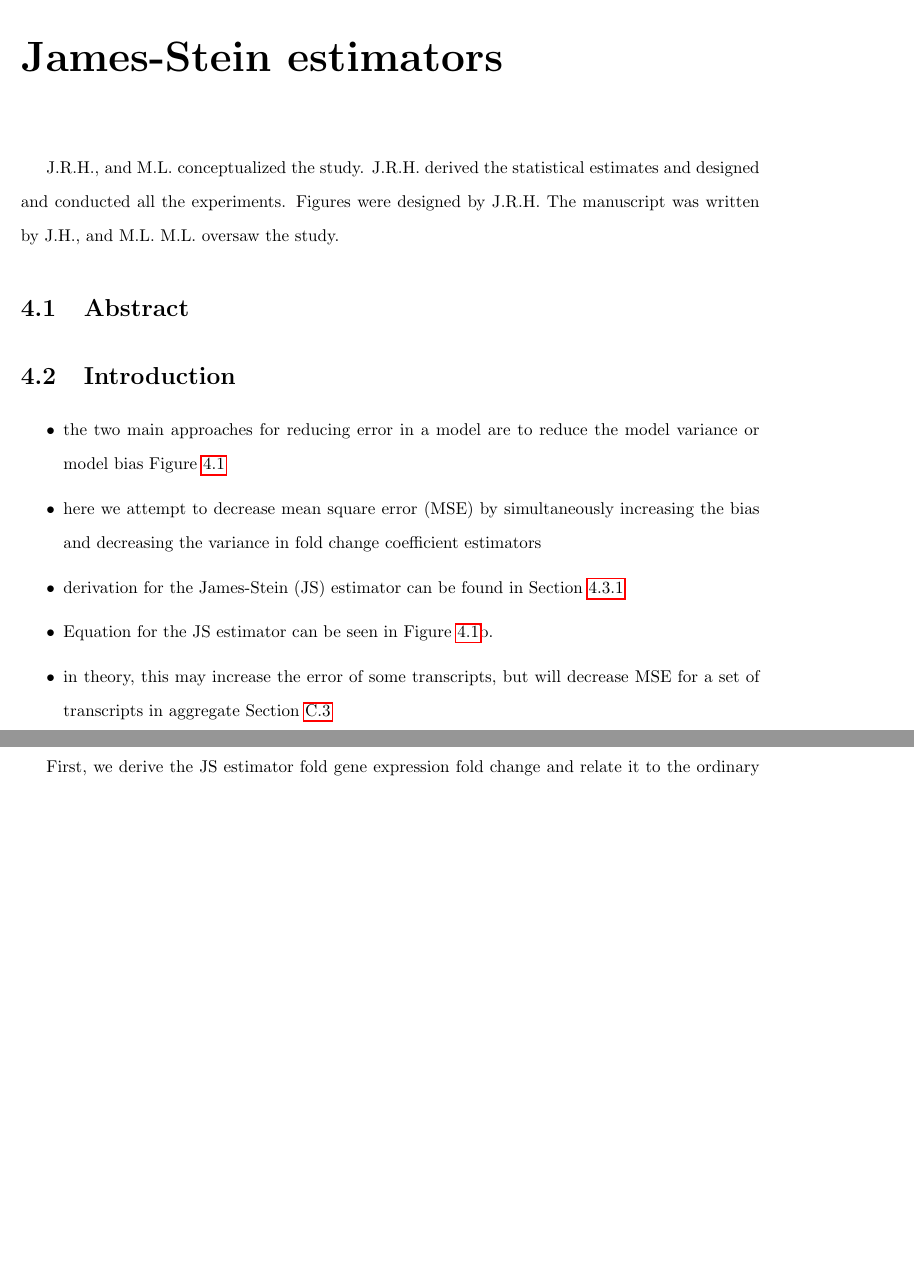
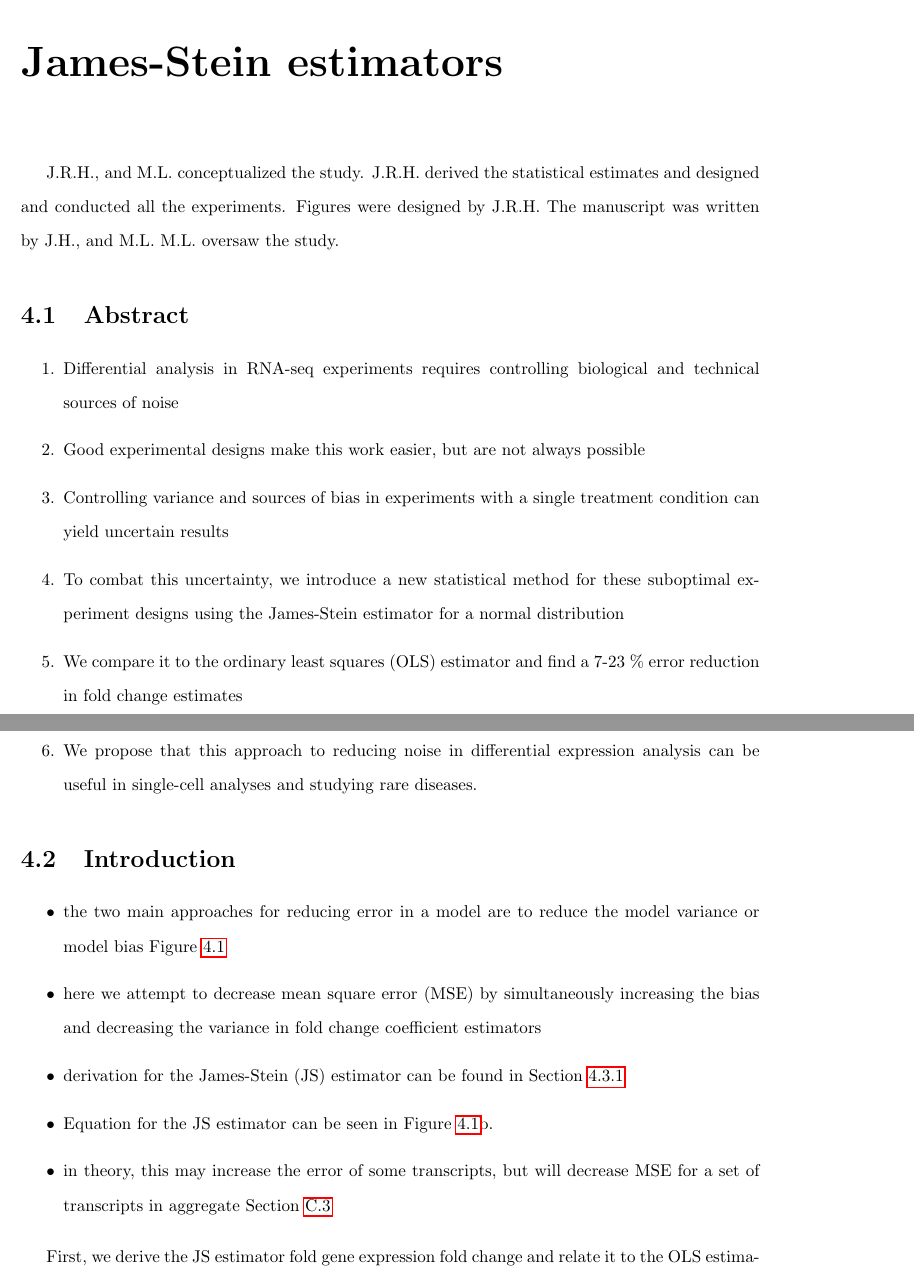
Before and after one commit to jrhawley/phd-thesis, a LaTeX thesis (Hawley_James_R_202111_PhD_thesis.tex, which reads mainmatter/chapter4/abstract.tex): two parts of pages 60 and 61 of 102, joined at a grey line, cut so that both start at the same text, the shorter picture padded with empty space. Compiled offline with pdfLaTeX.

Commit message:
Abstract outline for JS chapter

```diff
--- a/mainmatter/chapter4/abstract.tex
+++ b/mainmatter/chapter4/abstract.tex
@@ -1 +1,10 @@
 \section{Abstract}
+
+\begin{enumerate}
+  \item Differential analysis in \gls{rnaseq} experiments requires controlling biological and technical sources of noise
+  \item Good experimental designs make this work easier, but are not always possible
+  \item Controlling variance and sources of bias in experiments with a single treatment condition can yield uncertain results
+  \item To combat this uncertainty, we introduce a new statistical method for these suboptimal experiment designs using the \glsentrylong{js} estimator for a normal distribution
+  \item We compare it to the \gls{ols} estimator and find a 7-23 \% error reduction in fold change estimates
+  \item We propose that this approach to reducing noise in differential expression analysis can be useful in single-cell analyses and studying rare diseases.
+\end{enumerate}
```
Also changed, not shown: mainmatter/chapter4/discussion.tex (+2 -2 lines).
